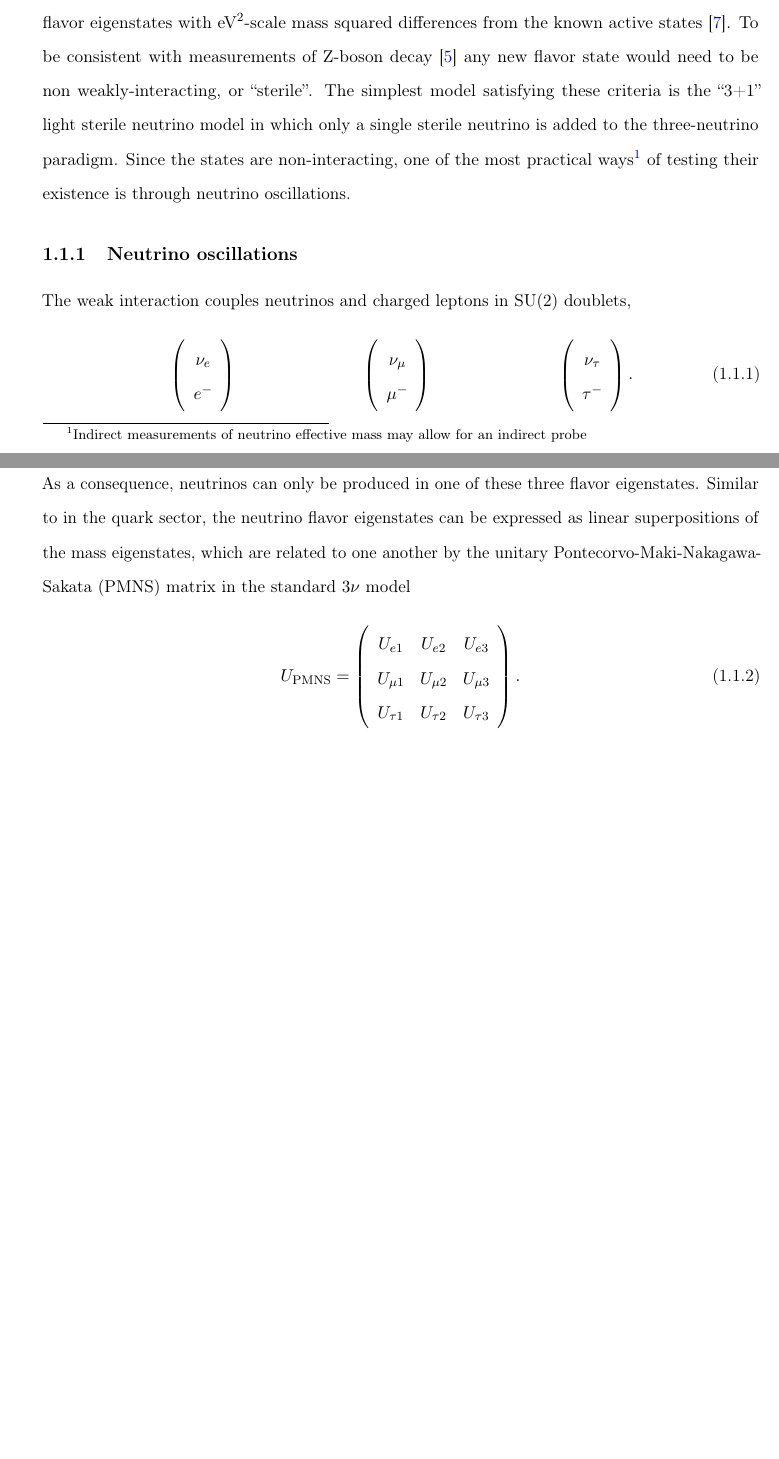
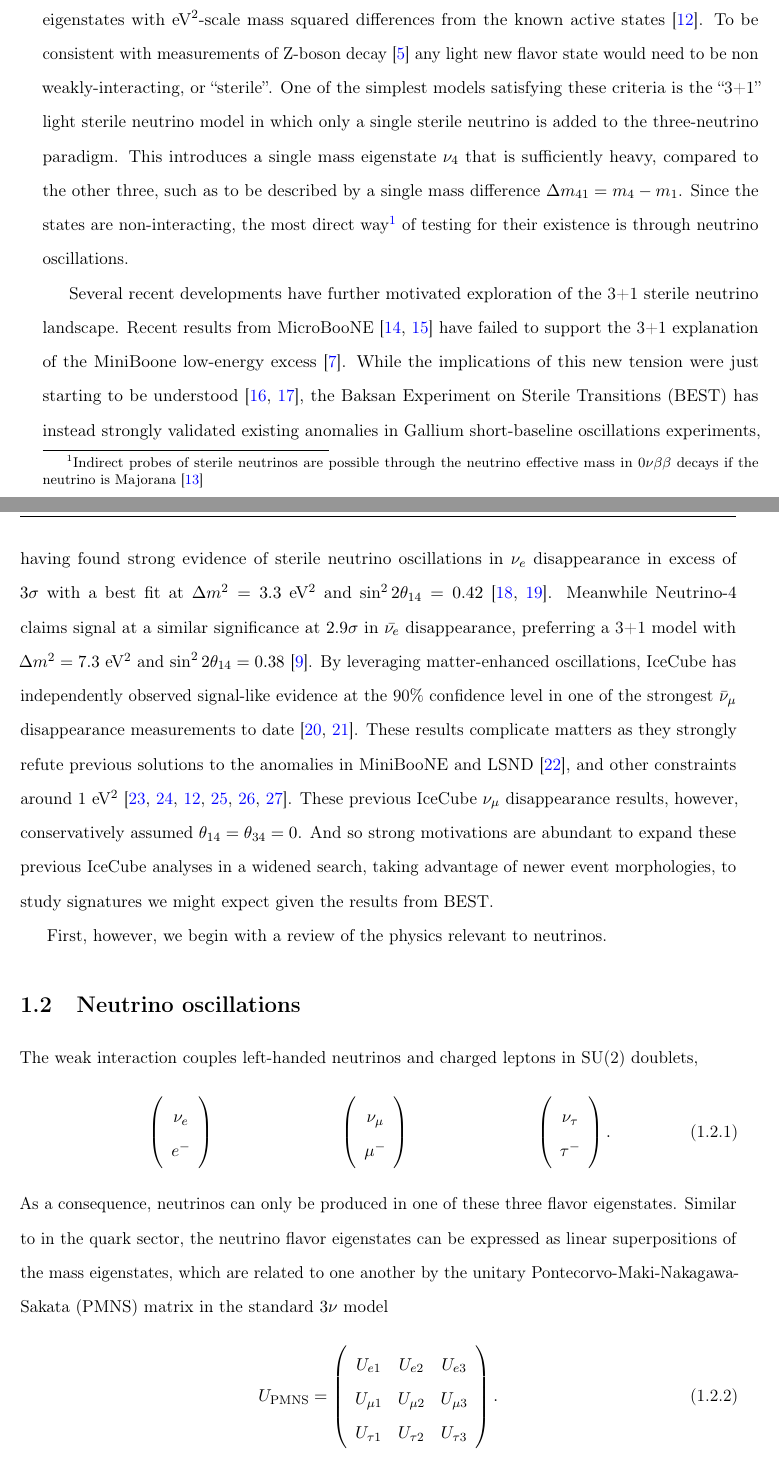
Before and after one commit to BenSmithers/Dissertation, a LaTeX thesis (main.tex, which reads introduction.tex): two parts of pages 11 and 13 of 172 before the commit and two parts of pages 11 and 12 of 174 after it, joined at a grey line, cut so that both start at the same text, the shorter picture padded with empty space. Compiled offline with pdfLaTeX.

Commit message:
moved cerenkov, expanded intro

```diff
--- a/introduction.tex
+++ b/introduction.tex
@@ -11,7 +10,21 @@ This three-neutrino model has been well-established after several decades of stu
-Despite this success, several anomalies exist in short-range neutrino oscillations experiments; several of which could be explained by additional oscillations of unknown neutrino mass and flavor eigenstates with eV$^{2}$-scale mass squared differences from the known active states~\cite{abazajian2012light}.
-To be consistent with measurements of Z-boson decay~\cite{zboson2006} any new flavor state would need to be non weakly-interacting, or ``sterile''.
-The simplest model satisfying these criteria is the ``3+1'' light sterile neutrino model in which only a single sterile neutrino is added to the three-neutrino paradigm.
-Since the states are non-interacting, one of the most practical ways\footnote{Indirect measurements of neutrino effective mass may allow for an indirect probe} of testing their existence is through neutrino oscillations.
+This three-neutrino model has been well-established after several decades of study~\cite{PhysRevD.98.030001,Esteban_2019,de_Salas_2018,Capozzi_2016,zboson2006, berns2021recent}.
+Despite this success, several anomalies exist in short-baseline neutrino oscillations experiments in $\nu_{\mu}\to\nu_{e}$ appearance~\cite{aguilar2018significant}, reactor neutrino experiments~\cite{mention2011reactor,serebrov2019first}, and in Gallium~\cite{PhysRevC.73.045805,giunti2011statistical}.
+Several of these could be explained by additional oscillations of unknown neutrino mass and flavor eigenstates with eV$^{2}$-scale mass squared differences from the known active states~\cite{abazajian2012light}.
+To be consistent with measurements of Z-boson decay~\cite{zboson2006} any light new flavor state would need to be non weakly-interacting, or ``sterile''.
+One of the simplest models satisfying these criteria is the ``3+1'' light sterile neutrino model in which only a single sterile neutrino is added to the three-neutrino paradigm.
+This introduces a single mass eigenstate $\nu_{4}$ that is sufficiently heavy, compared to the other three, such as to be described by a single mass difference $\Delta m_{41}=m_{4}-m_{1}$.
+Since the states are non-interacting, the most direct way\footnote{Indirect probes of sterile neutrinos are possible through the neutrino effective mass in $0\nu\beta\beta$ decays if the neutrino is Majorana~\cite{HUANG2019114691}} of testing for their existence is through neutrino oscillations.
+
+Several recent developments have further motivated exploration of the 3+1 sterile neutrino landscape.
+Recent results from MicroBooNE~\cite{microboonecollaboration2021search,microboonecollaboration2021searchmulti} have failed to support the 3+1 explanation of the MiniBoone low-energy excess~\cite{aguilar2018significant}.
+While the implications of this new tension were just starting to be understood~\cite{arguelles2021microboone,denton2021sterile}, the Baksan Experiment on Sterile Transitions (BEST) has instead strongly validated existing anomalies in Gallium short-baseline oscillations experiments, having found strong evidence of sterile neutrino oscillations in $\nu_{e}$ disappearance in excess of $3\sigma$ with a best fit at $\Delta m^{2}=3.3$ eV$^{2}$ and $\sin^{2}2\theta_{14}=0.42$~\cite{barinov2021results, Barinov_2022}.
+Meanwhile Neutrino-4 claims signal at a similar significance at $2.9\sigma$ in $\bar{\nu_{e}}$ disappearance, preferring a 3+1 model with $\Delta m^{2}=7.3$ eV$^{2}$ and $\sin^{2}2\theta_{14}=0.38$~\cite{serebrov2019first}.
+By leveraging matter-enhanced oscillations, IceCube has independently observed signal-like evidence at the 90\% confidence level in one of the strongest $\bar{\nu}_{\mu}$ disappearance measurements to date~\cite{Aartsen_2020, Aartsen_2020_prd}.
+These results complicate matters as they strongly refute previous solutions to the anomalies in MiniBooNE and LSND~\cite{Athanassopoulos_1998}, and other constraints around 1~eV$^{2}$~\cite{kopp2013sterile, Cirelli:2004cz, abazajian2012light, Gariazzo:2017fdh, Dentler:2017tkw, Diaz:2019fwt}.
+These previous IceCube $\nu_{\mu}$ disappearance results, however, conservatively assumed $\theta_{14}=\theta_{34}=0$.
+And so strong motivations are abundant to expand these previous IceCube analyses in a widened search, taking advantage of newer event morphologies, to study signatures we might expect given the results from BEST.
+
+First, however, we begin with a review of the physics relevant to neutrinos.
 
 \begin{figure}
     \centering
@@ -19,10 +32,10 @@ Since the states are non-interacting, one of the most practical ways\footnote{In
     \caption{A table of the seventeen fundamental particles. The mass eigenstates for the fermions are shown.}\label{fig:party}
 \end{figure}
 
-\subsection{Neutrino oscillations}
+\section{Neutrino oscillations}
 \index{neutrino!oscillations}
 
-The weak interaction couples neutrinos and charged leptons in SU(2) doublets,
+The weak interaction couples left-handed neutrinos and charged leptons in SU(2) doublets,
 \begin{align}
 &\left(\begin{array}{c} \nu_{e} \\ e^{-} \end{array}\right) & &\left(\begin{array}{c} \nu_{\mu} \\ \mu^{-} \end{array}\right) & &\left(\begin{array}{c} \nu_{\tau} \\ \tau^{-} \end{array}\right).
 \end{align}
```
Also changed, not shown: icecube.tex (+33 -3 lines), introduction.tex (50 more changed lines).
